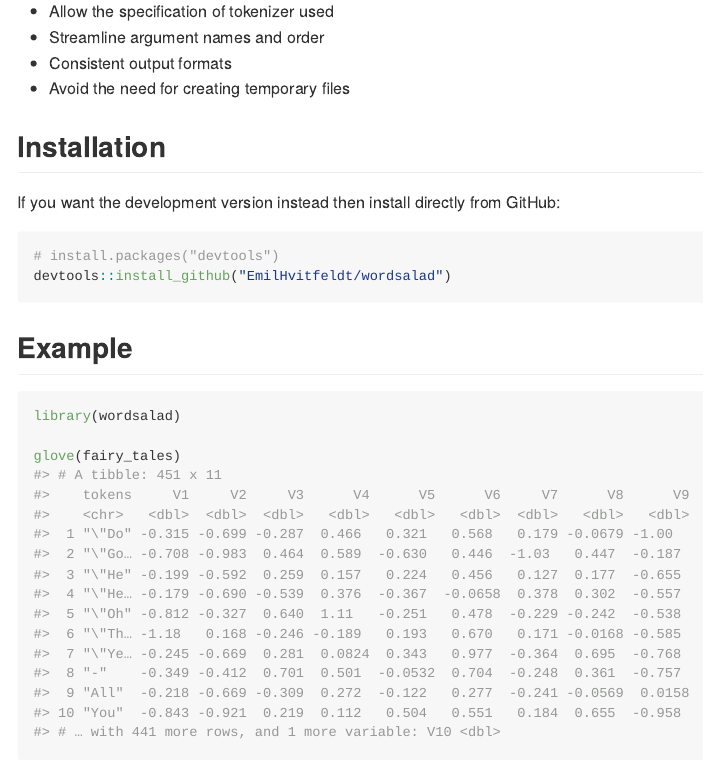
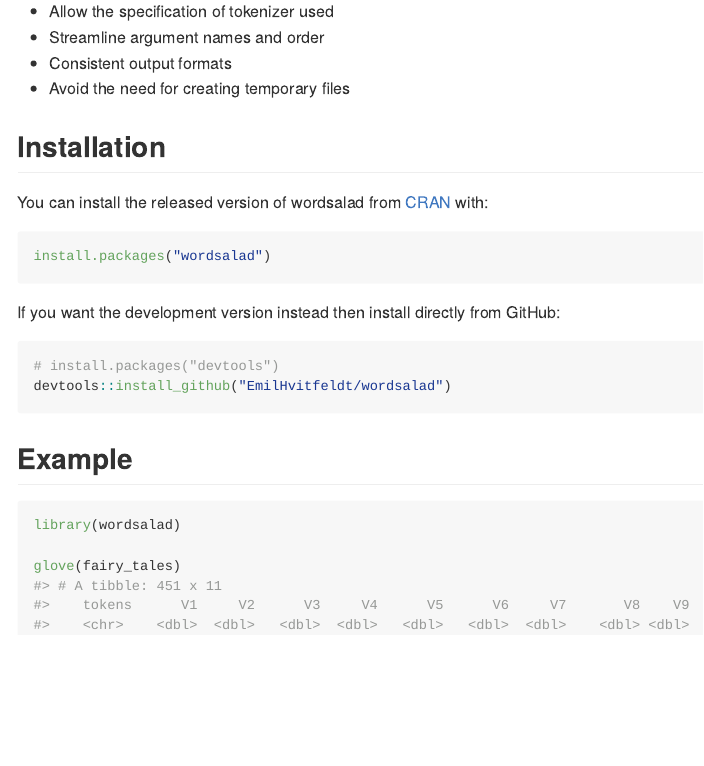
Before and after one commit to EmilHvitfeldt/wordsalad, an R Markdown document (README.Rmd): the page in a window 1100 px wide, from 240 px down. The pictures show the output file README.md that the author committed with the source, drawn offline in the style of GitHub; badge pictures from the web are left out.

Commit message:
update readme

````diff
--- a/README.Rmd
+++ b/README.Rmd
@@ -31,6 +31,12 @@
 
 ## Installation
 
+You can install the released version of wordsalad from [CRAN](https://CRAN.R-project.org) with:
+
+```{r, eval=FALSE}
+install.packages("wordsalad")
+```
+
 If you want the development version instead then install directly from GitHub:
 
 ```{r, eval=FALSE}
````
Also changed, not shown: README.md.
